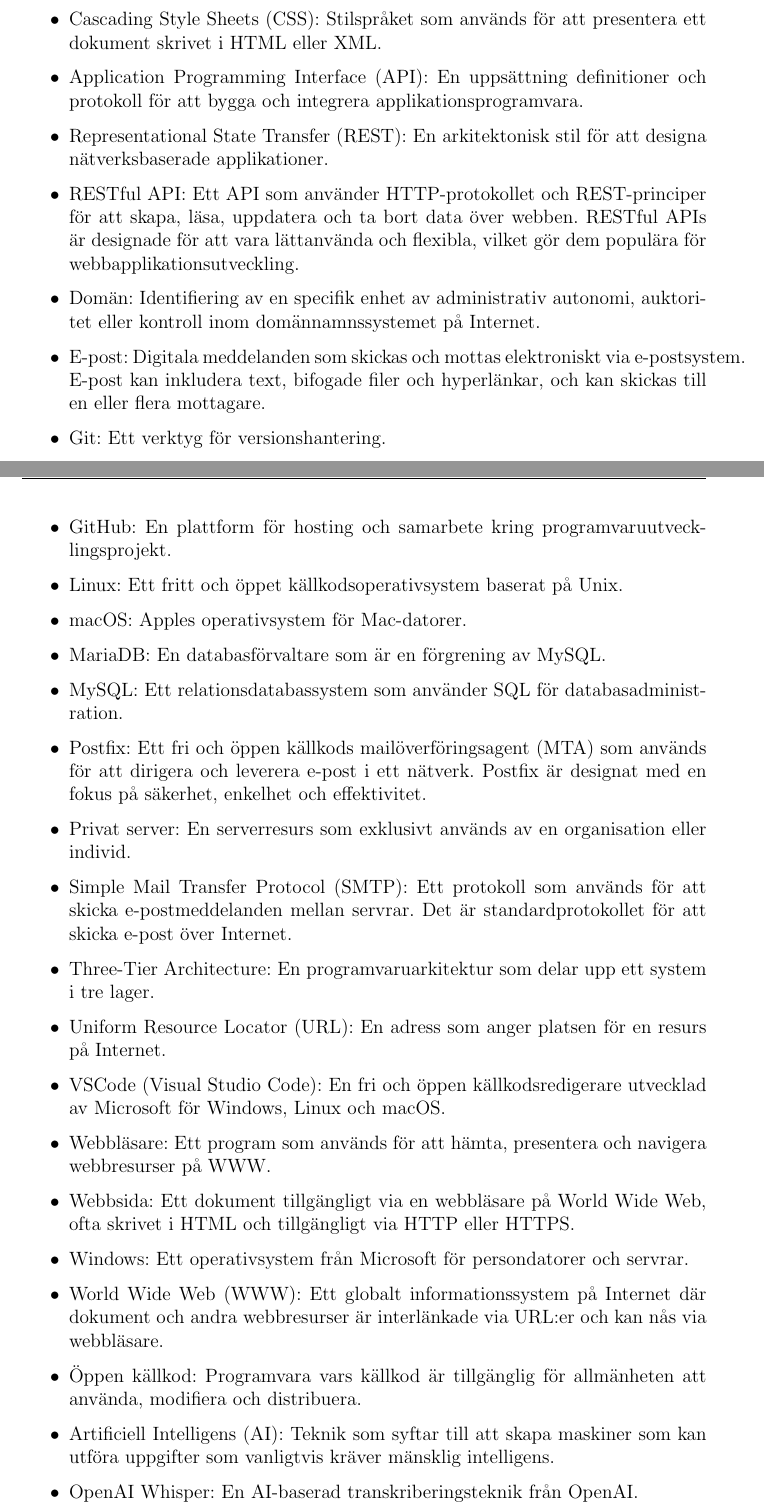
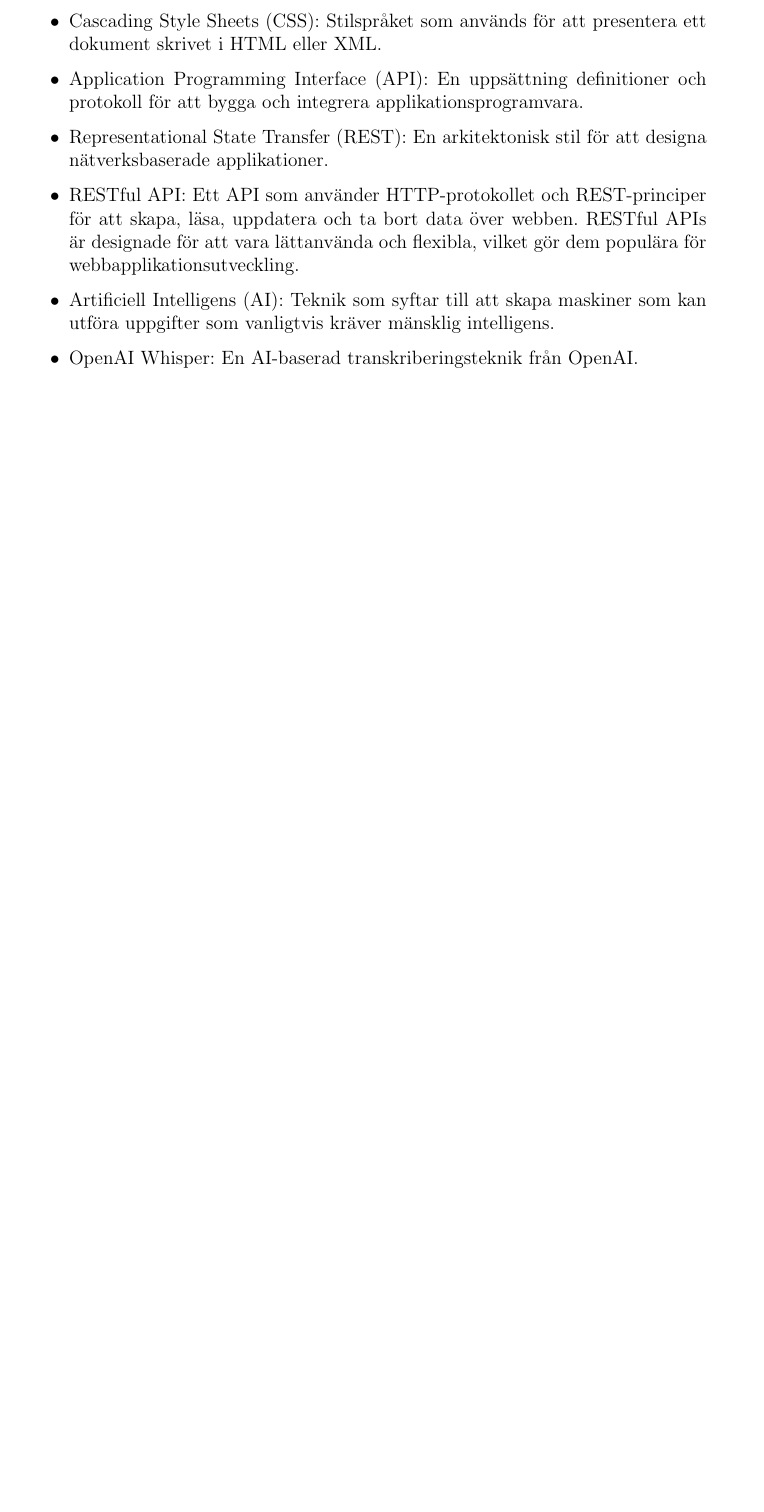
Before and after one commit to seffradev/youtube-transcription-service, a LaTeX document (docs/main.tex, which reads docs/chapters/introduction.tex): two parts of pages 6 and 7 of 19 before the commit and part of page 6 of 18 after it, the two joined at a grey line, cut so that both start at the same text, the shorter picture padded with empty space. Compiled offline with pdfLaTeX.

Commit message:
docs(introduction): remove superfluous items

```diff
--- a/docs/chapters/introduction.tex
+++ b/docs/chapters/introduction.tex
@@ -72,45 +52,6 @@
     för att skapa, läsa, uppdatera och ta bort data över webben. RESTful APIs
     är designade för att vara lättanvända och flexibla, vilket gör dem populära
     för webbapplikationsutveckling.
-    \item Domän: Identifiering av en specifik enhet av administrativ autonomi,
-    auktoritet eller kontroll inom domännamnssystemet på Internet.
-    \item E-post: Digitala meddelanden som skickas och mottas elektroniskt via
-    e-postsystem. E-post kan inkludera text, bifogade filer och hyperlänkar,
-    och kan skickas till en eller flera mottagare.
-    \item Git: Ett verktyg för versionshantering.
-    \item GitHub: En plattform för hosting och samarbete kring
-    programvaruutvecklingsprojekt.
-    \item Linux: Ett fritt och öppet källkodsoperativsystem baserat på
-    Unix.
-    \item macOS: Apples operativsystem för Mac-datorer.
-    \item MariaDB: En databasförvaltare som är en förgrening av MySQL.
-    \item MySQL: Ett relationsdatabassystem som använder SQL för
-    databasadministration.
-    \item Postfix: Ett fri och öppen källkods mailöverföringsagent (MTA) som
-    används för att dirigera och leverera e-post i ett nätverk. Postfix är
-    designat med en fokus på säkerhet, enkelhet och effektivitet.
-    \item Privat server: En serverresurs som exklusivt används av en
-    organisation eller individ.
-    \item Simple Mail Transfer Protocol (SMTP): Ett protokoll som används för
-    att skicka e-postmeddelanden mellan servrar. Det är standardprotokollet för
-    att skicka e-post över Internet.
-    \item Three-Tier Architecture: En programvaruarkitektur som delar upp ett
-    system i tre lager.
-    \item Uniform Resource Locator (URL): En adress som anger platsen för en
-    resurs på Internet.
-    \item VSCode (Visual Studio Code): En fri och öppen källkodsredigerare
-    utvecklad av Microsoft för Windows, Linux och macOS.
-    \item Webbläsare: Ett program som används för att hämta, presentera och
-    navigera webbresurser på WWW.
-    \item Webbsida: Ett dokument tillgängligt via en webbläsare på World Wide
-    Web, ofta skrivet i HTML och tillgängligt via HTTP eller HTTPS.
-    \item Windows: Ett operativsystem från Microsoft för persondatorer och
-    servrar.
-    \item World Wide Web (WWW): Ett globalt informationssystem på Internet där
-    dokument och andra webbresurser är interlänkade via URL:er och kan nås via
-    webbläsare.
-    \item Öppen källkod: Programvara vars källkod är tillgänglig för
-    allmänheten att använda, modifiera och distribuera.
     \item Artificiell Intelligens (AI): Teknik som syftar till att skapa
     maskiner som kan utföra uppgifter som vanligtvis kräver mänsklig
     intelligens.
```
Also changed, not shown: docs/chapters/introduction.tex (22 more changed lines).
